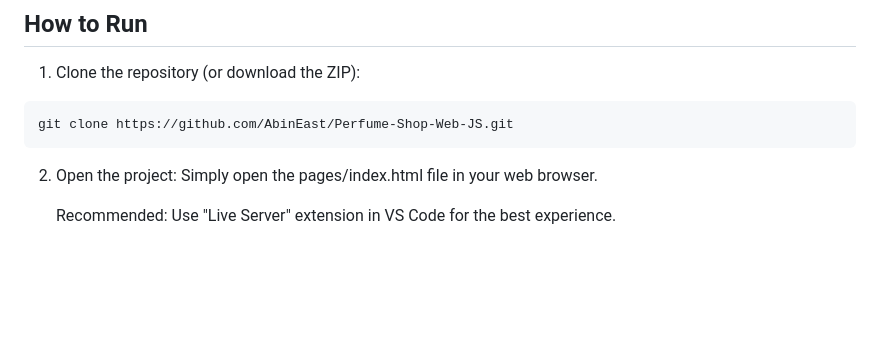
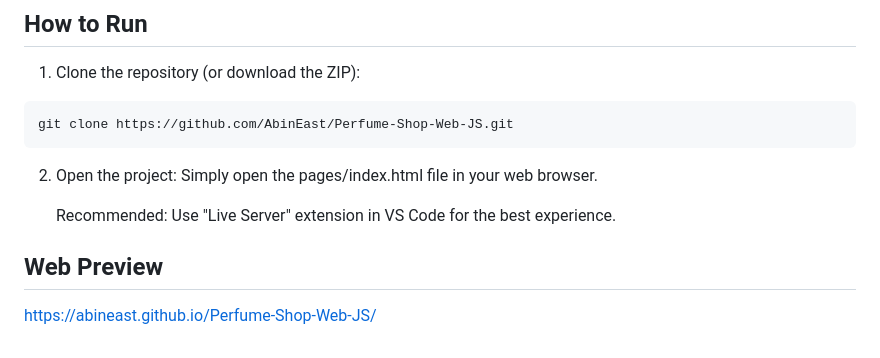
Before and after one commit to AbinEast/Perfume-Shop-Web-JS, a Markdown page: README.md, the part around the change. Drawn GitHub-style; blank space fills up the shorter version.

```diff
--- a/README.md
+++ b/README.md
@@ -65,3 +65,6 @@ git clone https://github.com/AbinEast/Perfume-Shop-Web-JS.git
 2. Open the project: Simply open the pages/index.html file in your web browser.
 
    Recommended: Use "Live Server" extension in VS Code for the best experience.
+
+## Web Preview
+https://abineast.github.io/Perfume-Shop-Web-JS/
```
